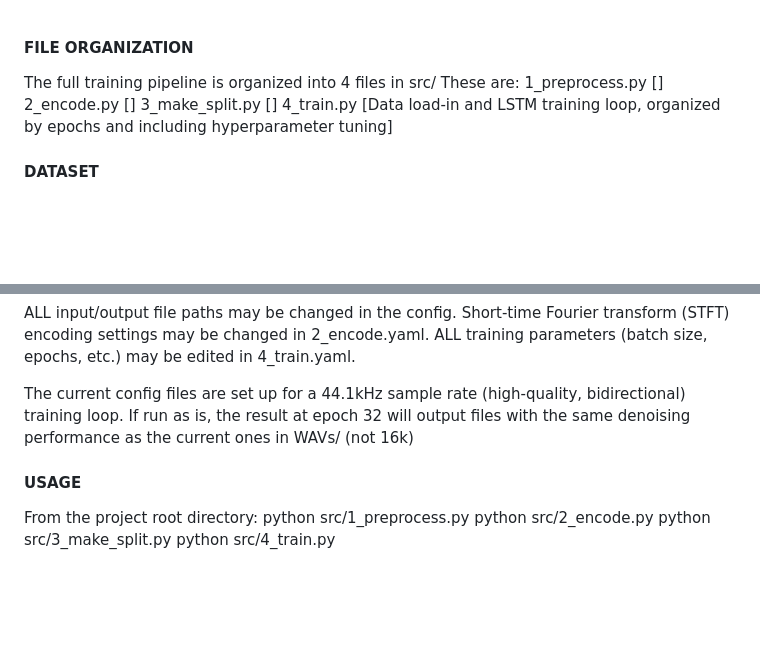
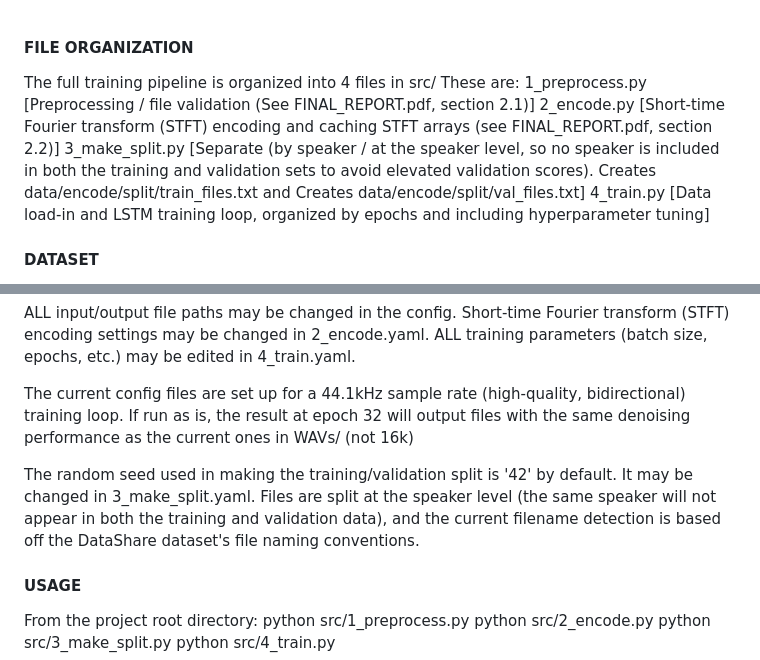
Before and after one commit to skylar-slideshows/ML_denoise, a Markdown page: README.md, 2 parts joined by grey strips. Drawn GitHub-style; blank space fills up the shorter version.

Commit message:
update documentation

```diff
--- a/README.md
+++ b/README.md
@@ -1,9 +1,10 @@
 #### FILE ORGANIZATION
 The full training pipeline is organized into 4 files in src/
 These are:
-   1_preprocess.py []
-   2_encode.py []
-   3_make_split.py []
+   1_preprocess.py [Preprocessing / file validation (See FINAL_REPORT.pdf, section 2.1)]
+   2_encode.py [Short-time Fourier transform (STFT) encoding and caching STFT arrays (see FINAL_REPORT.pdf, section 2.2)]
+   3_make_split.py [Separate (by speaker / at the speaker level, so no speaker is included in both the training and validation
+                    sets to avoid elevated validation scores). Creates data/encode/split/train_files.txt and Creates data/encode/split/val_files.txt]
    4_train.py [Data load-in and LSTM training loop, organized by epochs and including hyperparameter tuning]
 
 
@@ -29,6 +30,10 @@ ALL training parameters (batch size, epochs, etc.) may be edited in 4_train.yaml
 
 The current config files are set up for a 44.1kHz sample rate (high-quality, bidirectional) training loop.
 If run as is, the result at epoch 32 will output files with the same denoising performance as the current ones in WAVs/ (not 16k)
+
+The random seed used in making the training/validation split is '42' by default. It may be changed in
+3_make_split.yaml. Files are split at the speaker level (the same speaker will not appear in both the training and validation data),
+and the current filename detection is based off the DataShare dataset's file naming conventions.
 
 
 #### USAGE
```
